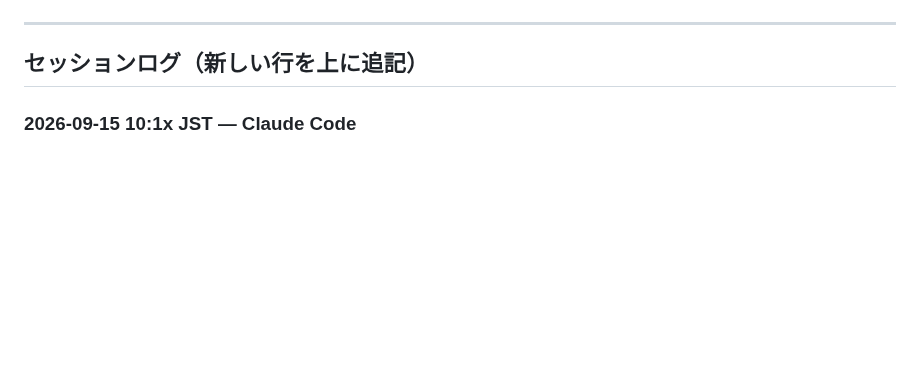
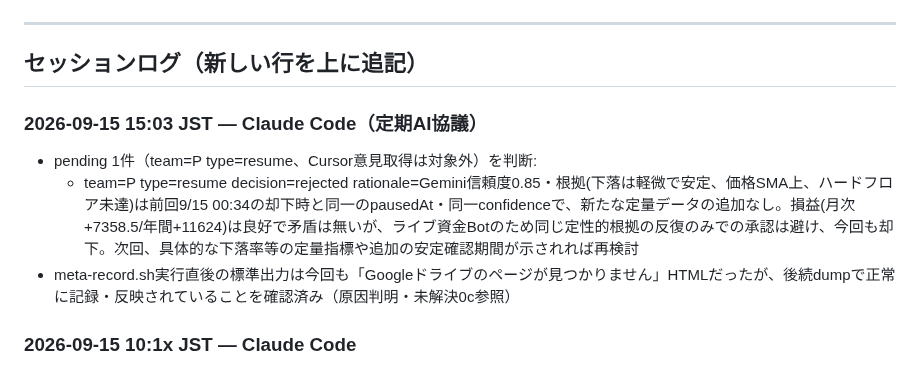
Before and after one commit to ozakiyo/tradepulse, a Markdown page: HANDOFF.md, the part around the change. GitHub-like rendering; blank space fills up the shorter version.

Commit message:
META AI協議 定期判断ログ追記 (2026-09-15 15:03 JST)

```diff
--- a/HANDOFF.md
+++ b/HANDOFF.md
@@ -110,6 +110,11 @@ Kの当月累計はMETA値とDB直接集計値で+20円程度の差異が続い
 ---
 
 ## セッションログ（新しい行を上に追記）
+
+### 2026-09-15 15:03 JST — Claude Code（定期AI協議）
+- pending 1件（team=P type=resume、Cursor意見取得は対象外）を判断:
+  - team=P type=resume decision=rejected rationale=Gemini信頼度0.85・根拠(下落は軽微で安定、価格SMA上、ハードフロア未達)は前回9/15 00:34の却下時と同一のpausedAt・同一confidenceで、新たな定量データの追加なし。損益(月次+7358.5/年間+11624)は良好で矛盾は無いが、ライブ資金Botのため同じ定性的根拠の反復のみでの承認は避け、今回も却下。次回、具体的な下落率等の定量指標や追加の安定確認期間が示されれば再検討
+- meta-record.sh実行直後の標準出力は今回も「Googleドライブのページが見つかりません」HTMLだったが、後続dumpで正常に記録・反映されていることを確認済み（原因判明・未解決0c参照）
 
 ### 2026-09-15 10:1x JST — Claude Code
 - ユーザー指示: HANDOFF.mdのローカル/VPS分岐を恒久的に解決したい（1ファイルにできるか、という質問から発展）
```
